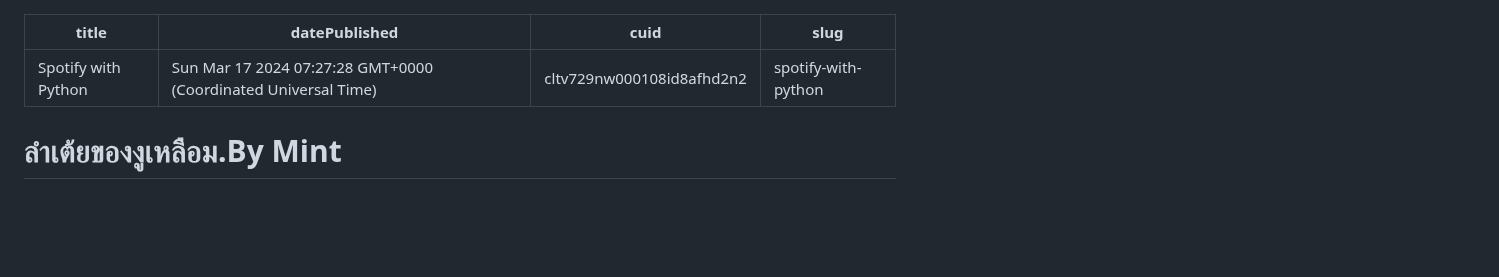
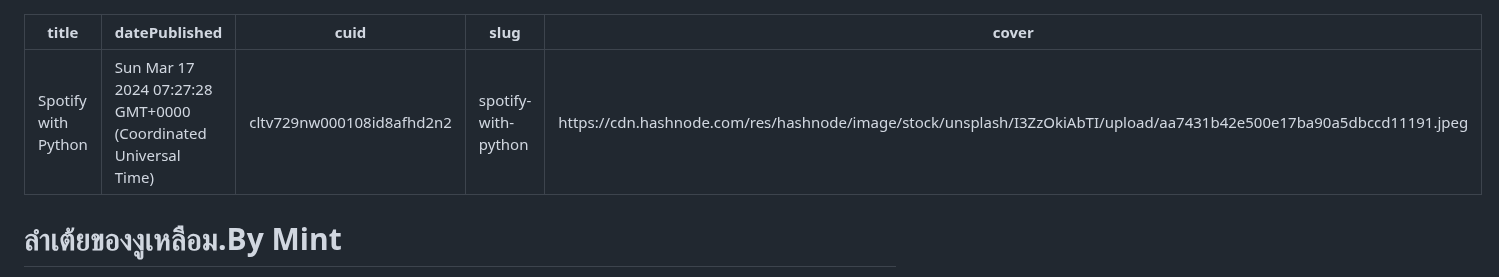
Before and after one commit to pripramot/license, a Markdown page: cltv729nw000108id8afhd2n2.md, the part around the change. Drawn GitHub-style; blank space fills up the shorter version.

Commit message:
update post: Spotify with Python

```diff
--- a/cltv729nw000108id8afhd2n2.md
+++ b/cltv729nw000108id8afhd2n2.md
@@ -3,6 +3,7 @@ title: "Spotify with Python"
 datePublished: Sun Mar 17 2024 07:27:28 GMT+0000 (Coordinated Universal Time)
 cuid: cltv729nw000108id8afhd2n2
 slug: spotify-with-python
+cover: https://cdn.hashnode.com/res/hashnode/image/stock/unsplash/I3ZzOkiAbTI/upload/aa7431b42e500e17ba90a5dbccd11191.jpeg
 
 ---
 
```
